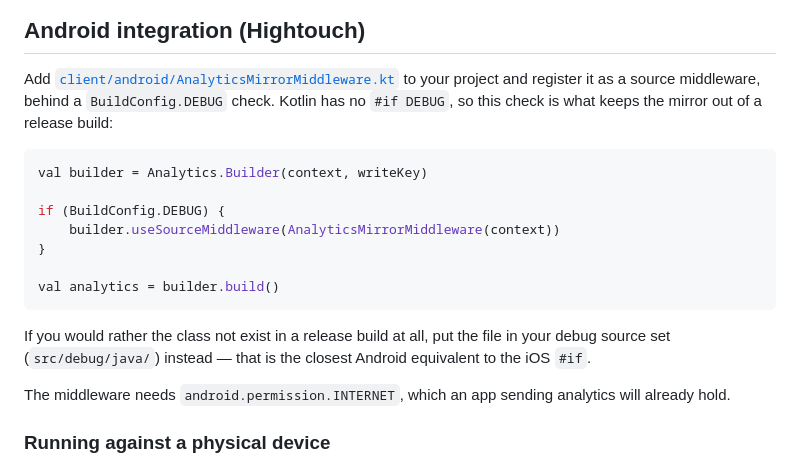
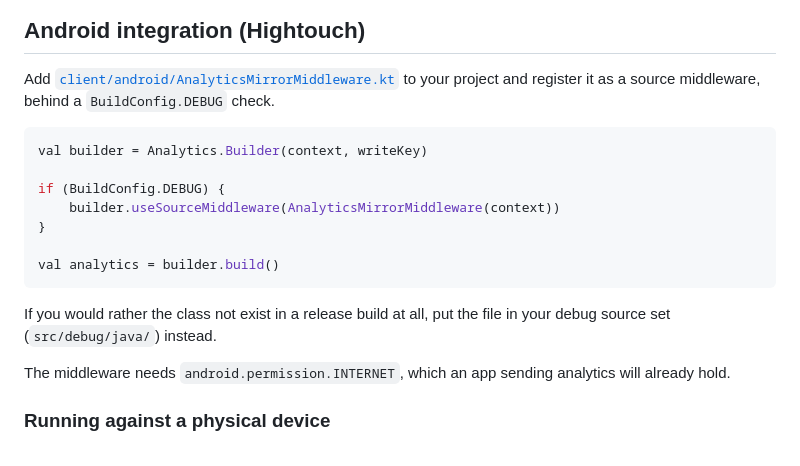
Before and after one commit to hidrodixtion/analytics-mirror, a Markdown page: README.md, the part around the change. GitHub-like rendering.

Commit message:
docs: tighten the Android integration section
Drop the aside comparing the BuildConfig.DEBUG check to the iOS #if. The
iOS section already sets that up, and the paragraph below already says
what the source set buys over the runtime check, so the comparison was
saying a third time what the section says twice.

````diff
--- a/README.md
+++ b/README.md
@@ -128,8 +128,7 @@ Simulator needs neither and a device fails silently without them:
 
 Add [`client/android/AnalyticsMirrorMiddleware.kt`](client/android/AnalyticsMirrorMiddleware.kt)
 to your project and register it as a source middleware, behind a
-`BuildConfig.DEBUG` check. Kotlin has no `#if DEBUG`, so this check is what
-keeps the mirror out of a release build:
+`BuildConfig.DEBUG` check.
 
 ```kotlin
 val builder = Analytics.Builder(context, writeKey)
@@ -142,8 +141,7 @@ val analytics = builder.build()
 ```
 
 If you would rather the class not exist in a release build at all, put the file
-in your debug source set (`src/debug/java/`) instead — that is the closest
-Android equivalent to the iOS `#if`.
+in your debug source set (`src/debug/java/`) instead.
 
 The middleware needs `android.permission.INTERNET`, which an app sending
 analytics will already hold.
````
